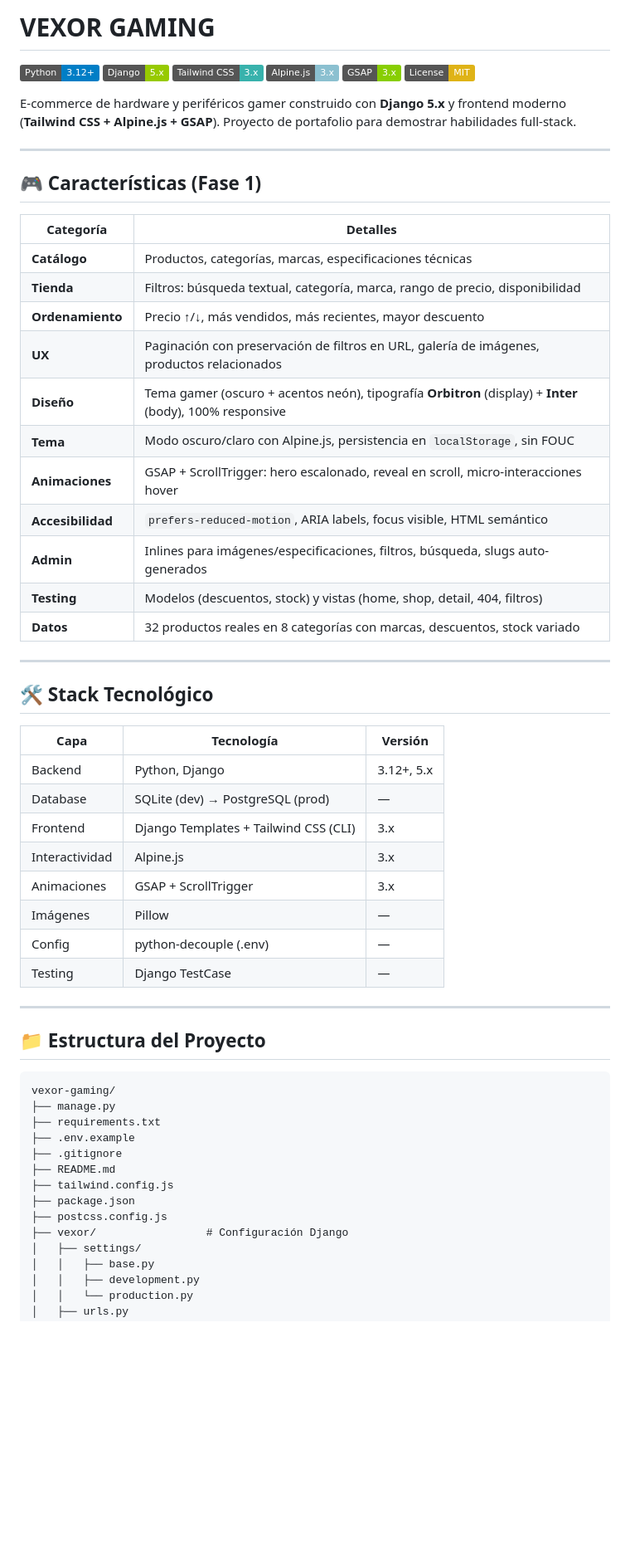
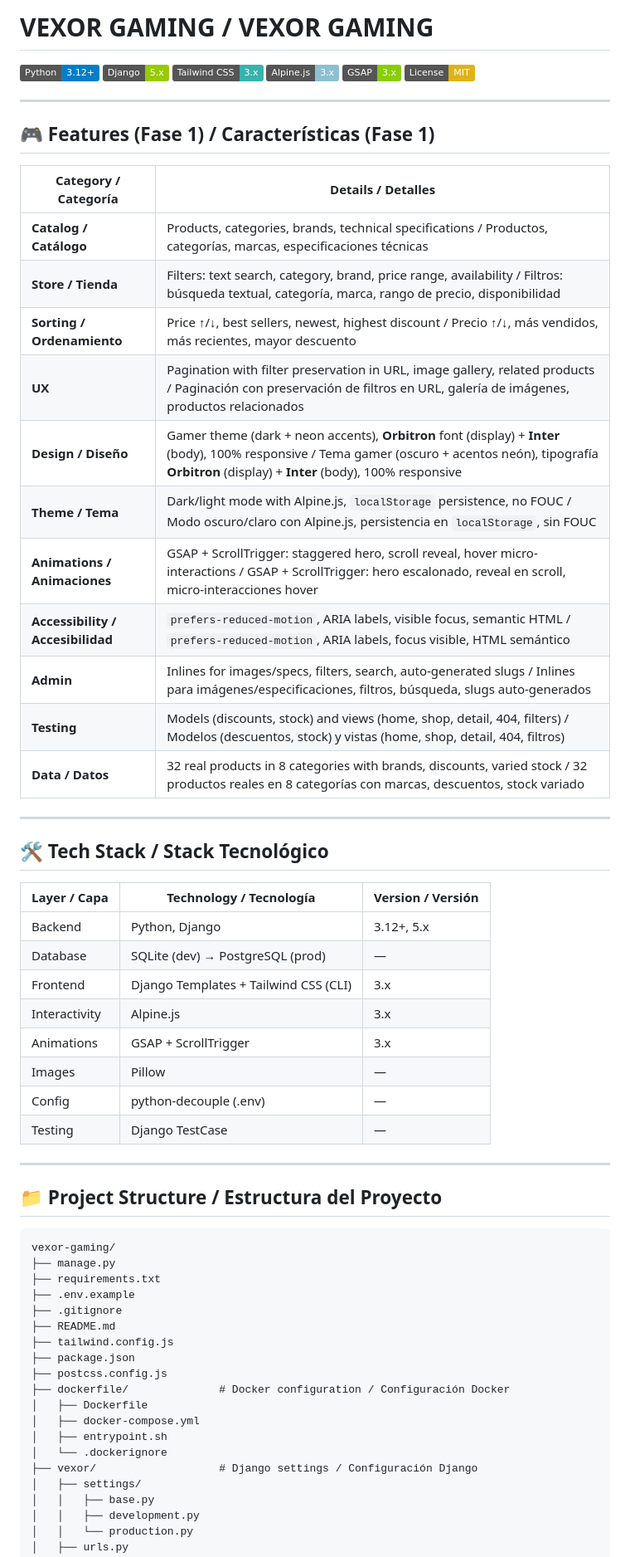
Before and after one commit to ManuelRojas22/kryvonix-gaming, a Markdown page: README.md, the part around one of its changes. Shown at 83% size. Rendered like a GitHub page; badges without logos; blank space fills up the shorter version.

````diff
--- a/README.md
+++ b/README.md
@@ -1,4 +1,4 @@
-# VEXOR GAMING
+# VEXOR GAMING / VEXOR GAMING
 
 [![Python](https://img.shields.io/badge/Python-3.12+-blue.svg)](https://www.python.org/downloads/)
 [![Django](https://img.shields.io/badge/Django-5.x-green.svg)](https://www.djangoproject.com/)
@@ -7,44 +7,42 @@
 [![GSAP](https://img.shields.io/badge/GSAP-3.x-88CE02.svg)](https://greensock.com/gsap/)
 [![License](https://img.shields.io/badge/License-MIT-yellow.svg)](LICENSE)
 
-E-commerce de hardware y periféricos gamer construido con **Django 5.x** y frontend moderno (**Tailwind CSS + Alpine.js + GSAP**). Proyecto de portafolio para demostrar habilidades full-stack.
+---
+
+## 🎮 Features (Fase 1) / Características (Fase 1)
+
+| Category / Categoría | Details / Detalles |
+|---|---|
+| **Catalog / Catálogo** | Products, categories, brands, technical specifications / Productos, categorías, marcas, especificaciones técnicas |
+| **Store / Tienda** | Filters: text search, category, brand, price range, availability / Filtros: búsqueda textual, categoría, marca, rango de precio, disponibilidad |
+| **Sorting / Ordenamiento** | Price ↑/↓, best sellers, newest, highest discount / Precio ↑/↓, más vendidos, más recientes, mayor descuento |
+| **UX** | Pagination with filter preservation in URL, image gallery, related products / Paginación con preservación de filtros en URL, galería de imágenes, productos relacionados |
+| **Design / Diseño** | Gamer theme (dark + neon accents), **Orbitron** font (display) + **Inter** (body), 100% responsive / Tema gamer (oscuro + acentos neón), tipografía **Orbitron** (display) + **Inter** (body), 100% responsive |
+| **Theme / Tema** | Dark/light mode with Alpine.js, `localStorage` persistence, no FOUC / Modo oscuro/claro con Alpine.js, persistencia en `localStorage`, sin FOUC |
+| **Animations / Animaciones** | GSAP + ScrollTrigger: staggered hero, scroll reveal, hover micro-interactions / GSAP + ScrollTrigger: hero escalonado, reveal en scroll, micro-interacciones hover |
+| **Accessibility / Accesibilidad** | `prefers-reduced-motion`, ARIA labels, visible focus, semantic HTML / `prefers-reduced-motion`, ARIA labels, focus visible, HTML semántico |
+| **Admin** | Inlines for images/specs, filters, search, auto-generated slugs / Inlines para imágenes/especificaciones, filtros, búsqueda, slugs auto-generados |
+| **Testing** | Models (discounts, stock) and views (home, shop, detail, 404, filters) / Modelos (descuentos, stock) y vistas (home, shop, detail, 404, filtros) |
+| **Data / Datos** | 32 real products in 8 categories with brands, discounts, varied stock / 32 productos reales en 8 categorías con marcas, descuentos, stock variado |
 
 ---
 
-## 🎮 Características (Fase 1)
+## 🛠 Tech Stack / Stack Tecnológico
 
-| Categoría | Detalles |
-|-----------|----------|
-| **Catálogo** | Productos, categorías, marcas, especificaciones técnicas |
-| **Tienda** | Filtros: búsqueda textual, categoría, marca, rango de precio, disponibilidad |
-| **Ordenamiento** | Precio ↑/↓, más vendidos, más recientes, mayor descuento |
-| **UX** | Paginación con preservación de filtros en URL, galería de imágenes, productos relacionados |
-| **Diseño** | Tema gamer (oscuro + acentos neón), tipografía **Orbitron** (display) + **Inter** (body), 100% responsive |
-| **Tema** | Modo oscuro/claro con Alpine.js, persistencia en `localStorage`, sin FOUC |
-| **Animaciones** | GSAP + ScrollTrigger: hero escalonado, reveal en scroll, micro-interacciones hover |
-| **Accesibilidad** | `prefers-reduced-motion`, ARIA labels, focus visible, HTML semántico |
-| **Admin** | Inlines para imágenes/especificaciones, filtros, búsqueda, slugs auto-generados |
-| **Testing** | Modelos (descuentos, stock) y vistas (home, shop, detail, 404, filtros) |
-| **Datos** | 32 productos reales en 8 categorías con marcas, descuentos, stock variado |
-
----
-
-## 🛠 Stack Tecnológico
-
-| Capa | Tecnología | Versión |
-|------|------------|---------|
+| Layer / Capa | Technology / Tecnología | Version / Versión |
+|---|---|---|
 | Backend | Python, Django | 3.12+, 5.x |
 | Database | SQLite (dev) → PostgreSQL (prod) | — |
 | Frontend | Django Templates + Tailwind CSS (CLI) | 3.x |
-| Interactividad | Alpine.js | 3.x |
-| Animaciones | GSAP + ScrollTrigger | 3.x |
-| Imágenes | Pillow | — |
+| Interactivity | Alpine.js | 3.x |
+| Animations | GSAP + ScrollTrigger | 3.x |
+| Images | Pillow | — |
 | Config | python-decouple (.env) | — |
 | Testing | Django TestCase | — |
 
 ---
 
-## 📁 Estructura del Proyecto
+## 📁 Project Structure / Estructura del Proyecto
 
 ```
 vexor-gaming/
@@ -56,7 +54,12 @@ vexor-gaming/
 ├── tailwind.config.js
 ├── package.json
 ├── postcss.config.js
-├── vexor/                 # Configuración Django
+├── dockerfile/              # Docker configuration / Configuración Docker
+│   ├── Dockerfile
+│   ├── docker-compose.yml
+│   ├── entrypoint.sh
+│   └── .dockerignore
+├── vexor/                   # Django settings / Configuración Django
 │   ├── settings/
 │   │   ├── base.py
 │   │   ├── development.py
````
Also changed, not shown: other parts of README.md (+147 -152 lines).
